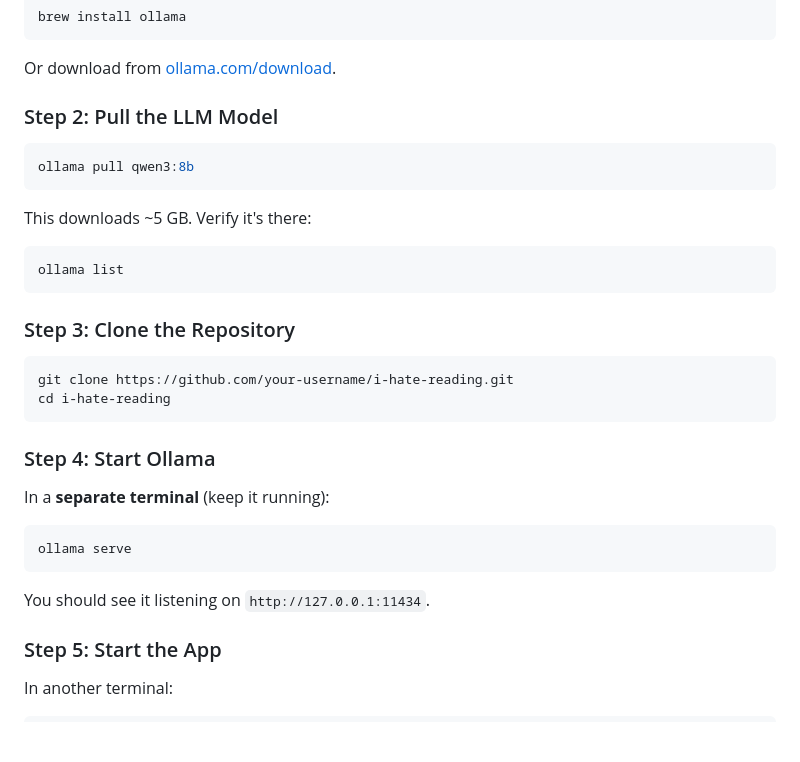
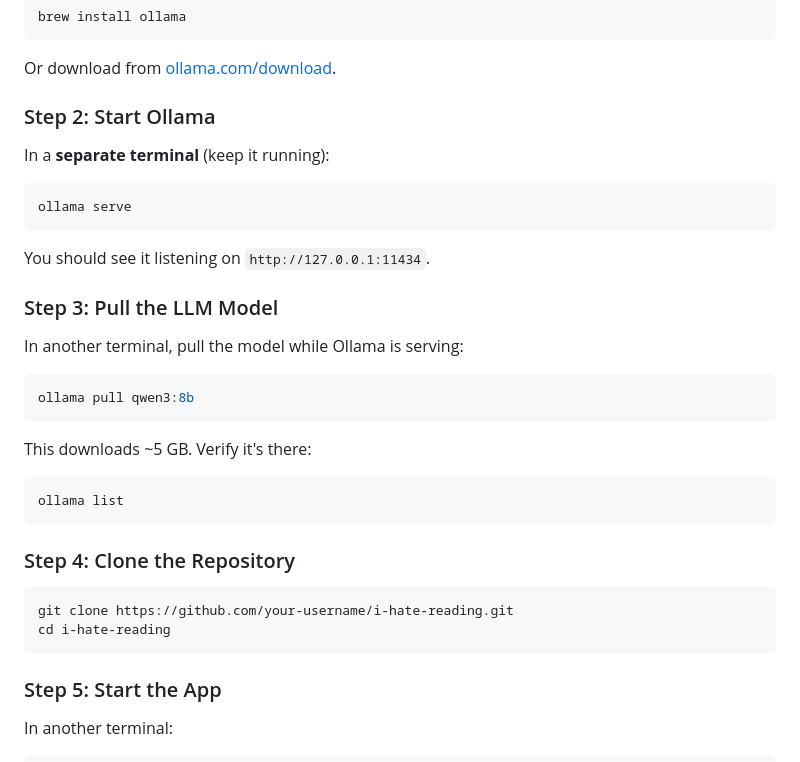
Before and after one commit to lemonjerome/i-hate-reading, a Markdown page: README.md, the part around the change. Rendered like a GitHub page; blank space fills up the shorter version.

Commit message:
docu: README

````diff
--- a/README.md
+++ b/README.md
@@ -74,7 +74,19 @@ brew install ollama
 
 Or download from [ollama.com/download](https://ollama.com/download).
 
-### Step 2: Pull the LLM Model
+### Step 2: Start Ollama
+
+In a **separate terminal** (keep it running):
+
+```bash
+ollama serve
+```
+
+You should see it listening on `http://127.0.0.1:11434`.
+
+### Step 3: Pull the LLM Model
+
+In another terminal, pull the model while Ollama is serving:
 
 ```bash
 ollama pull qwen3:8b
@@ -86,22 +98,12 @@ This downloads ~5 GB. Verify it's there:
 ollama list
 ```
 
-### Step 3: Clone the Repository
+### Step 4: Clone the Repository
 
 ```bash
 git clone https://github.com/your-username/i-hate-reading.git
 cd i-hate-reading
 ```
-
-### Step 4: Start Ollama
-
-In a **separate terminal** (keep it running):
-
-```bash
-ollama serve
-```
-
-You should see it listening on `http://127.0.0.1:11434`.
 
 ### Step 5: Start the App
 
````
